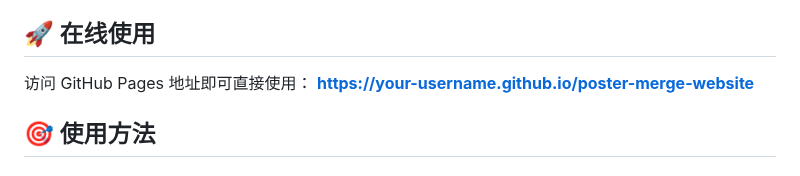
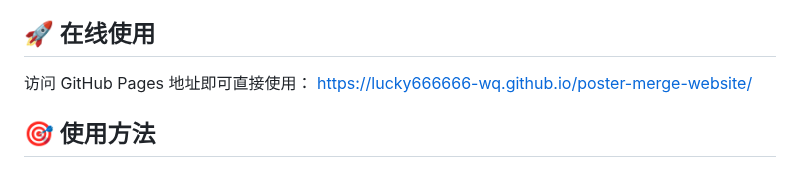
Before and after one commit to lucky666666-wq/poster-merge-website, a Markdown page: README.md, the part around the change. Drawn GitHub-style.

```diff
--- a/README.md
+++ b/README.md
@@ -16,7 +16,7 @@
 ## 🚀 在线使用
 
 访问 GitHub Pages 地址即可直接使用：
-**[https://your-username.github.io/poster-merge-website](https://your-username.github.io/poster-merge-website)**
+https://lucky666666-wq.github.io/poster-merge-website/
 
 ## 🎯 使用方法
 
```
